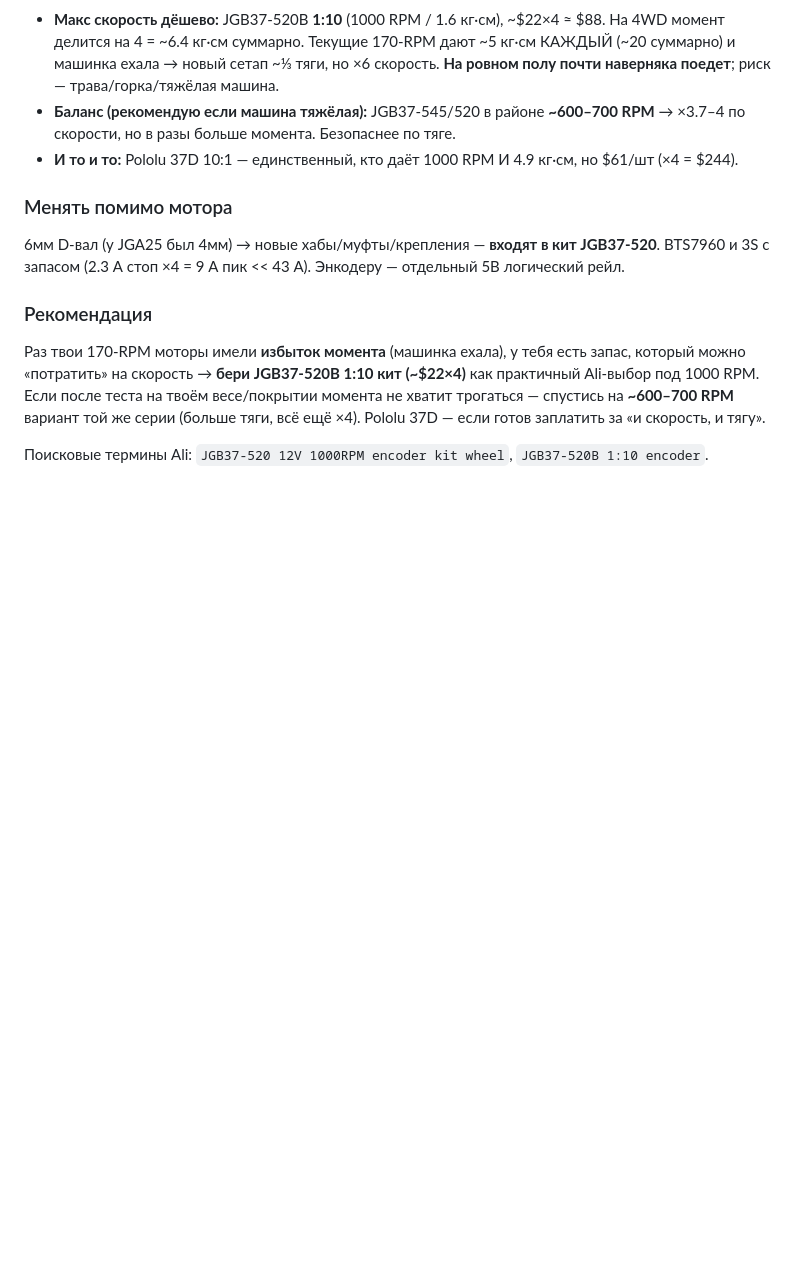
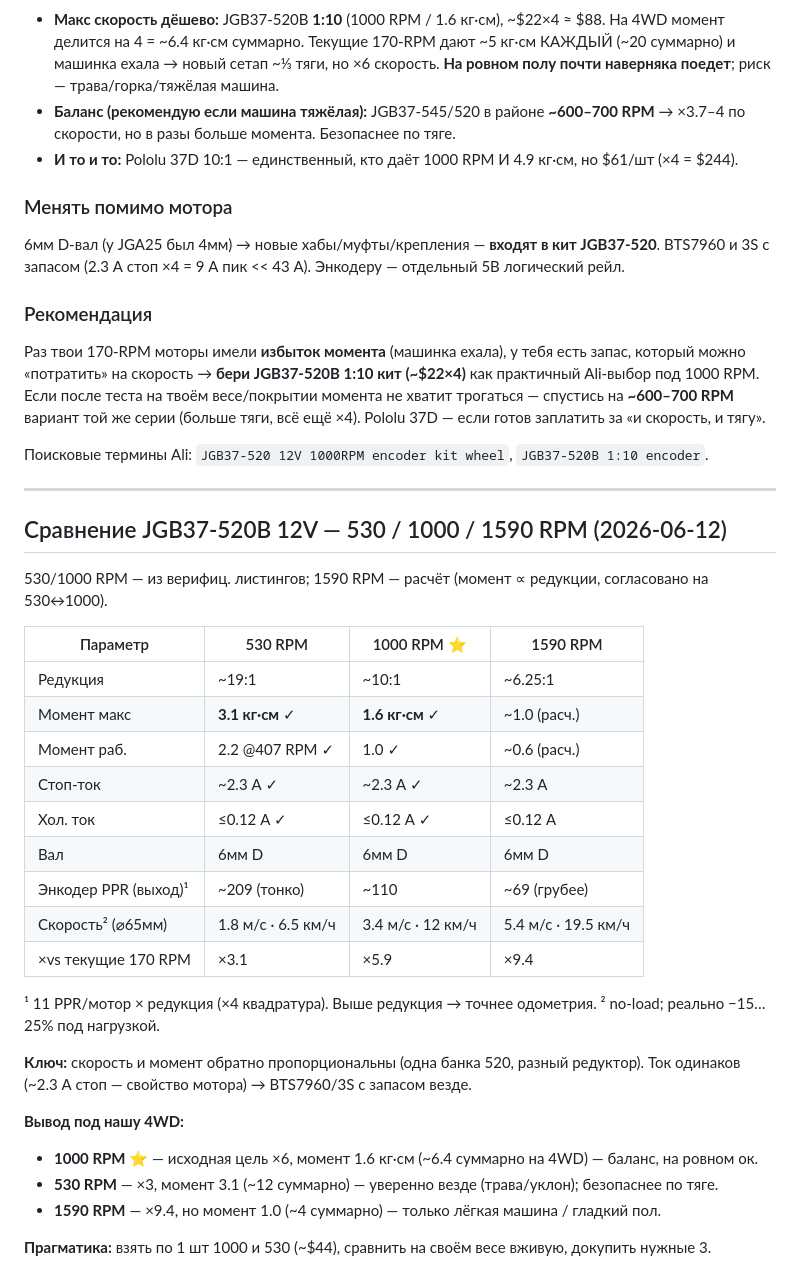
Before and after one commit to ajohnson-smarthome/AJPicoCar, a Markdown page: docs/research/2026-06-11-faster-motors-encoder.md, the part around the change. Rendered like a GitHub page; blank space fills up the shorter version.

Commit message:
docs: motors — JGB37-520B 530/1000/1590 RPM comparison table

```diff
--- a/docs/research/2026-06-11-faster-motors-encoder.md
+++ b/docs/research/2026-06-11-faster-motors-encoder.md
@@ -145,3 +145,34 @@ mikroelectron/colgroad/rees52 (готовые киты).
 вариант той же серии (больше тяги, всё ещё ×4). Pololu 37D — если готов заплатить за «и скорость, и тягу».
 
 Поисковые термины Ali: `JGB37-520 12V 1000RPM encoder kit wheel`, `JGB37-520B 1:10 encoder`.
+
+---
+
+## Сравнение JGB37-520B 12V — 530 / 1000 / 1590 RPM (2026-06-12)
+
+530/1000 RPM — из верифиц. листингов; 1590 RPM — расчёт (момент ∝ редукции, согласовано на 530↔1000).
+
+| Параметр | 530 RPM | 1000 RPM ⭐ | 1590 RPM |
+|---|---|---|---|
+| Редукция | ~19:1 | ~10:1 | ~6.25:1 |
+| Момент макс | **3.1 кг·см** ✓ | **1.6 кг·см** ✓ | ~1.0 (расч.) |
+| Момент раб. | 2.2 @407 RPM ✓ | 1.0 ✓ | ~0.6 (расч.) |
+| Стоп-ток | ~2.3 А ✓ | ~2.3 А ✓ | ~2.3 А |
+| Хол. ток | ≤0.12 А ✓ | ≤0.12 А ✓ | ≤0.12 А |
+| Вал | 6мм D | 6мм D | 6мм D |
+| Энкодер PPR (выход)¹ | ~209 (тонко) | ~110 | ~69 (грубее) |
+| Скорость² (⌀65мм) | 1.8 м/с · 6.5 км/ч | 3.4 м/с · 12 км/ч | 5.4 м/с · 19.5 км/ч |
+| ×vs текущие 170 RPM | ×3.1 | ×5.9 | ×9.4 |
+
+¹ 11 PPR/мотор × редукция (×4 квадратура). Выше редукция → точнее одометрия.
+² no-load; реально −15…25% под нагрузкой.
+
+**Ключ:** скорость и момент обратно пропорциональны (одна банка 520, разный редуктор). Ток одинаков
+(~2.3 А стоп — свойство мотора) → BTS7960/3S с запасом везде.
+
+**Вывод под нашу 4WD:**
+- **1000 RPM ⭐** — исходная цель ×6, момент 1.6 кг·см (~6.4 суммарно на 4WD) — баланс, на ровном ок.
+- **530 RPM** — ×3, момент 3.1 (~12 суммарно) — уверенно везде (трава/уклон); безопаснее по тяге.
+- **1590 RPM** — ×9.4, но момент 1.0 (~4 суммарно) — только лёгкая машина / гладкий пол.
+
+**Прагматика:** взять по 1 шт 1000 и 530 (~$44), сравнить на своём весе вживую, докупить нужные 3.
```
